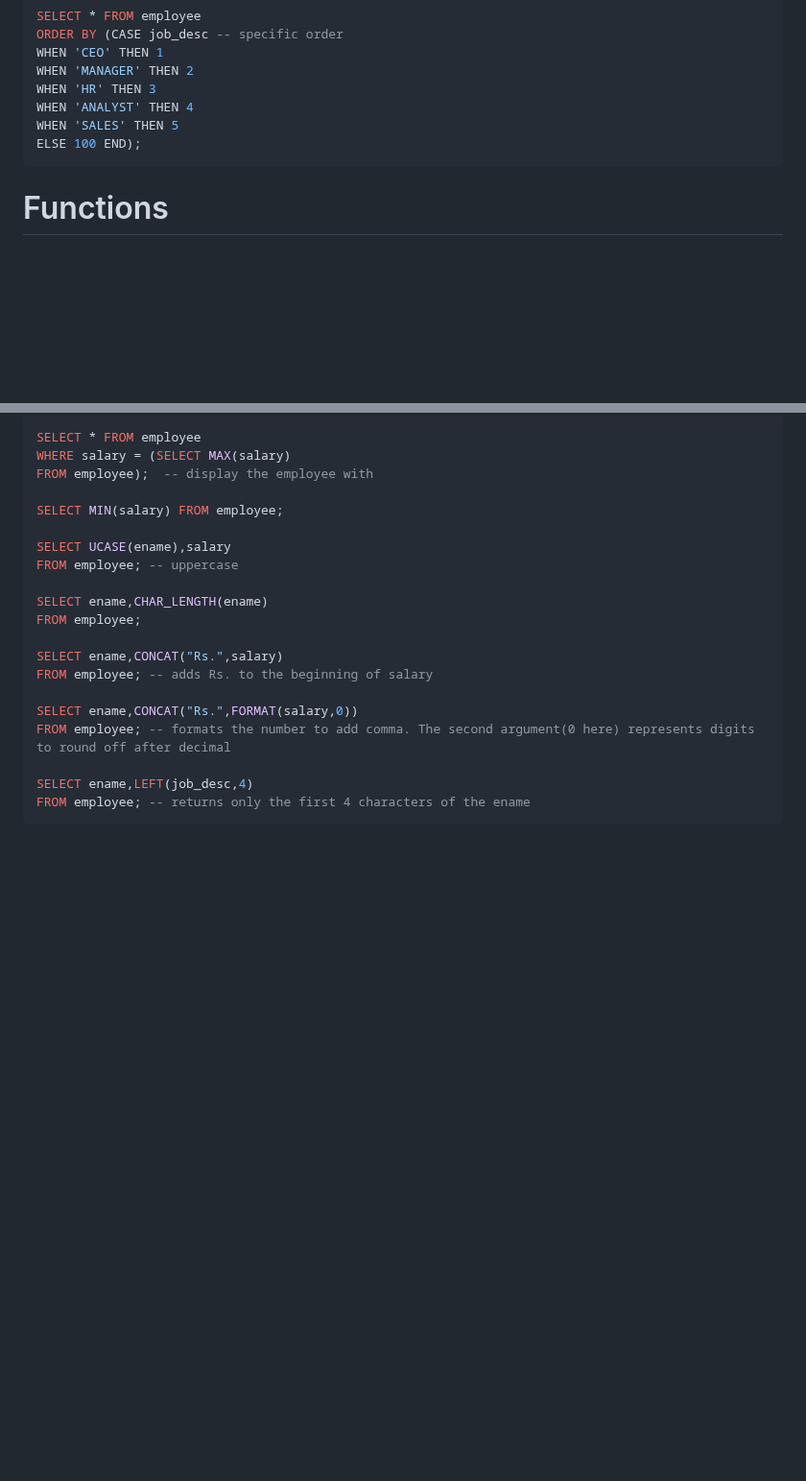
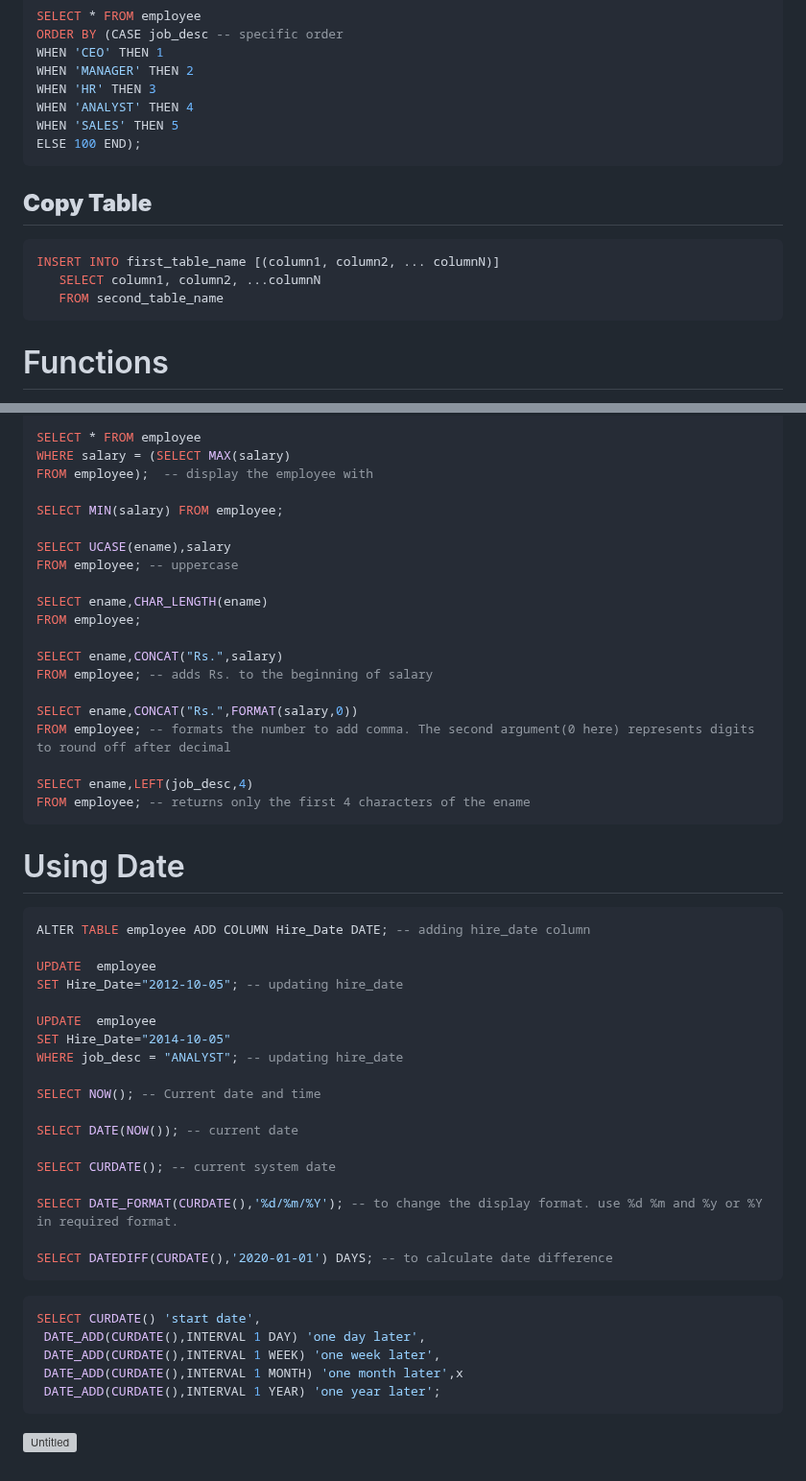
Before and after one commit to Gokilp/My-Learning, a Markdown page: Sql/Sql.md, 2 parts joined by grey strips. Shown at 96% size. Drawn GitHub-style; blank space fills up the shorter version; grey boxes are pictures that could not be loaded.

Commit message:
Funtion sql

````diff
--- a/Sql/Sql.md
+++ b/Sql/Sql.md
@@ -491,6 +491,14 @@ WHEN 'SALES' THEN 5
 ELSE 100 END);
 ```
 
+## **Copy Table**
+
+```sql
+INSERT INTO first_table_name [(column1, column2, ... columnN)]
+   SELECT column1, column2, ...columnN
+   FROM second_table_name
+```
+
 # Functions
 
 - Here is good source for learning all functions https://www.techonthenet.com/mysql/functions/index.php
@@ -530,3 +538,36 @@ FROM employee; -- formats the number to add comma. The second argument(0 here) r
 SELECT ename,LEFT(job_desc,4)
 FROM employee; -- returns only the first 4 characters of the ename
 ```
+
+# Using Date
+
+```sql
+ALTER TABLE employee ADD COLUMN Hire_Date DATE; -- adding hire_date column
+
+UPDATE  employee
+SET Hire_Date="2012-10-05"; -- updating hire_date
+
+UPDATE  employee
+SET Hire_Date="2014-10-05"
+WHERE job_desc = "ANALYST"; -- updating hire_date
+
+SELECT NOW(); -- Current date and time
+
+SELECT DATE(NOW()); -- current date
+
+SELECT CURDATE(); -- current system date
+
+SELECT DATE_FORMAT(CURDATE(),'%d/%m/%Y'); -- to change the display format. use %d %m and %y or %Y in required format.
+
+SELECT DATEDIFF(CURDATE(),'2020-01-01') DAYS; -- to calculate date difference
+```
+
+```sql
+SELECT CURDATE() 'start date',
+ DATE_ADD(CURDATE(),INTERVAL 1 DAY) 'one day later',
+ DATE_ADD(CURDATE(),INTERVAL 1 WEEK) 'one week later',
+ DATE_ADD(CURDATE(),INTERVAL 1 MONTH) 'one month later',x
+ DATE_ADD(CURDATE(),INTERVAL 1 YEAR) 'one year later';
+```
+
+![Untitled](https://prod-files-secure.s3.us-west-2.amazonaws.com/2603bb63-fafb-446c-b8a4-918eec11024e/f6af4f86-e292-4a52-ab82-e04aaf0e5824/Untitled.png)
````
